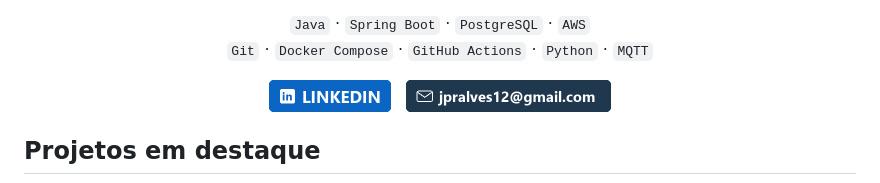
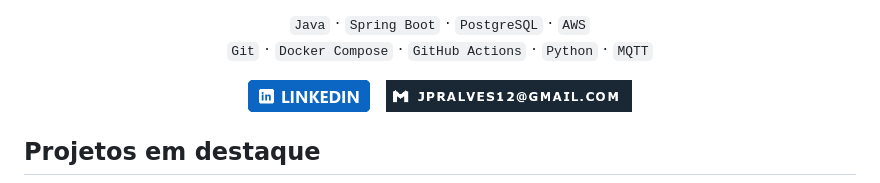
Before and after one commit to joaorodrigues12/joaorodrigues12, a Markdown page: README.md, the part around the change. Drawn GitHub-style; pictures changed too: assets/email-rectangular.png (added).

Commit message:
Adota o formato retangular para o botão de e-mail

```diff
--- a/README.md
+++ b/README.md
@@ -12,7 +12,7 @@
 <p align="center">
   <a href="https://www.linkedin.com/in/jo%C3%A3o-pedro-rodrigues-alves-1592b9255/"><img src="./assets/linkedin.png" alt="LinkedIn" width="122" height="32"></a>
   &nbsp;
-  <a href="mailto:jpralves12@gmail.com"><img src="./assets/email.png" alt="E-mail: jpralves12@gmail.com" width="205" height="32"></a>
+  <a href="mailto:jpralves12@gmail.com"><img src="./assets/email-rectangular.png" alt="E-mail: jpralves12@gmail.com" width="246" height="32"></a>
 </p>
 
 ## Projetos em destaque
```
